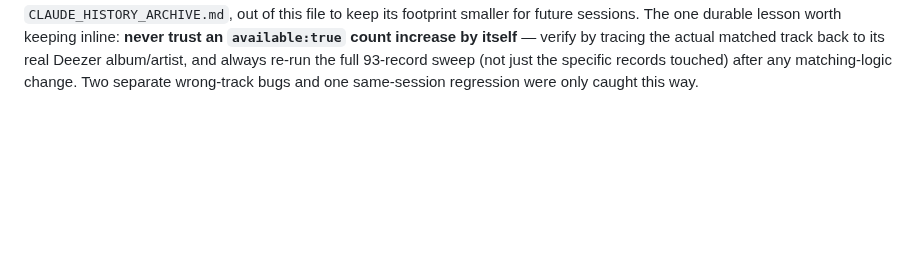
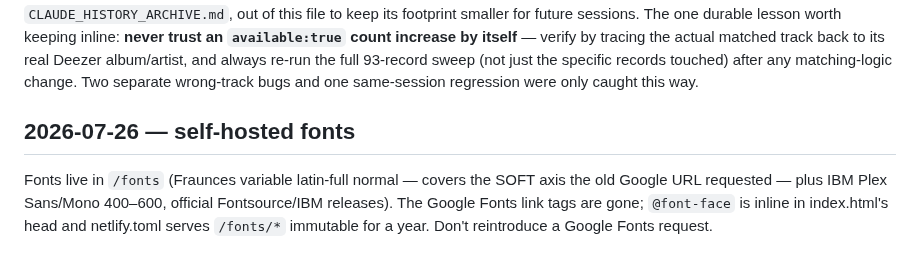
Before and after one commit to snesbitt/vinyl-scout, a Markdown page: CLAUDE.md, the part around the change. Rendered like a GitHub page; blank space fills up the shorter version.

Commit message:
Docs: record the self-hosted-fonts convention (and, where relevant, poster-hygiene rules) so future changes don't reintroduce the Google Fonts request chain.

```diff
--- a/CLAUDE.md
+++ b/CLAUDE.md
@@ -291,3 +291,11 @@ the actual matched track back to its real Deezer album/artist, and always
 re-run the full 93-record sweep (not just the specific records touched)
 after any matching-logic change. Two separate wrong-track bugs and one
 same-session regression were only caught this way.
+
+## 2026-07-26 — self-hosted fonts
+
+Fonts live in `/fonts` (Fraunces variable latin-full normal — covers the
+SOFT axis the old Google URL requested — plus IBM Plex Sans/Mono 400–600,
+official Fontsource/IBM releases). The Google Fonts link tags are gone;
+`@font-face` is inline in index.html's head and netlify.toml serves
+`/fonts/*` immutable for a year. Don't reintroduce a Google Fonts request.
```
